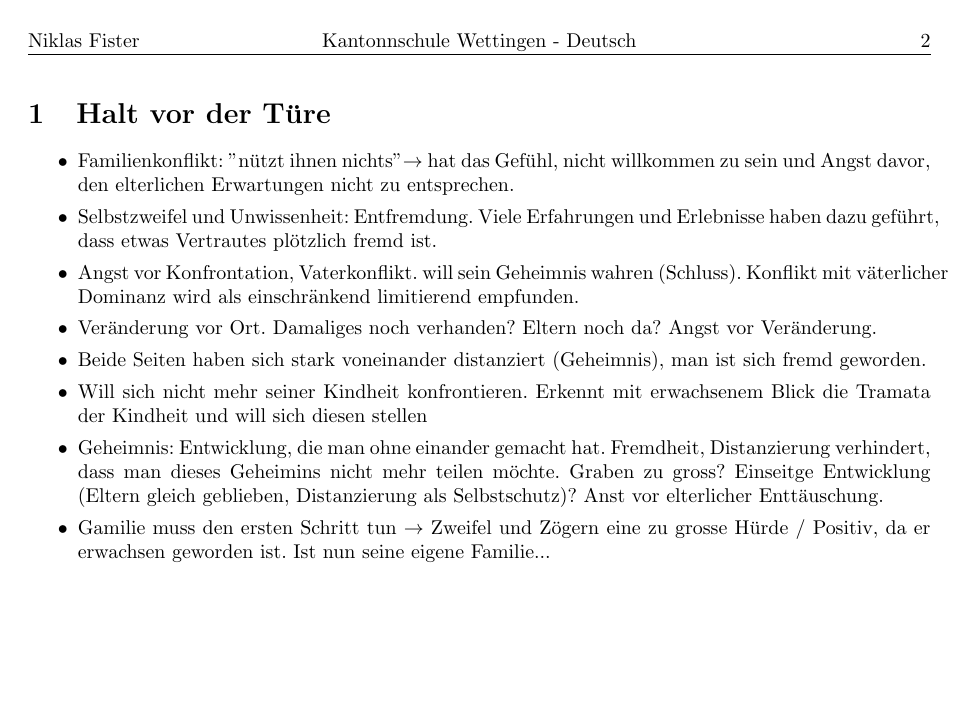
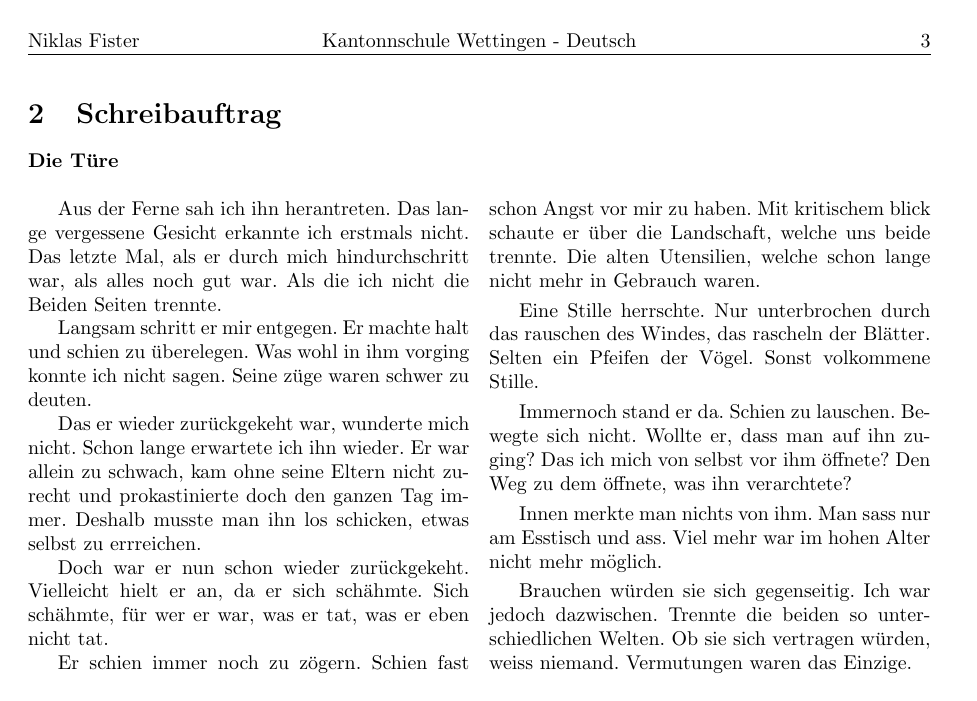
Before and after one commit to Bothriopsis/LaTeX_School_Kantonsschule, a LaTeX document (German/Literatur/Kafka/Heimkehr/introduction.tex): page 2 of 2 before the commit and page 3 of 3 after it. Compiled offline with pdfLaTeX.

Commit message:
schreibauftrag

```diff
--- a/German/Literatur/Kafka/Heimkehr/introduction.tex
+++ b/German/Literatur/Kafka/Heimkehr/introduction.tex
@@ -17,7 +17,7 @@
 \fancyfoot{}
 
 % Title
-\title{\huge\textbf{Franz Kafka - Heimkehr}}
+\title{\Huge\textbf{Franz Kafka - Heimkehr}}
 \author{Niklas Fister}
 \date{\today}
 
@@ -36,4 +36,27 @@
     \item Geheimnis: Entwicklung, die man ohne einander gemacht hat. Fremdheit, Distanzierung verhindert, dass man dieses Geheimins nicht mehr teilen möchte. Graben zu gross? Einseitge Entwicklung (Eltern gleich geblieben, Distanzierung als Selbstschutz)? Anst vor elterlicher Enttäuschung.
     \item Gamilie muss den ersten Schritt tun $\rightarrow$ Zweifel und Zögern eine zu grosse Hürde / Positiv, da er erwachsen geworden ist. Ist nun seine eigene Familie...
 \end{itemize}
+
+\newpage
+\section{Schreibauftrag}
+\textbf{Die Türe}
+\begin{multicols}{2}
+    Aus der Ferne sah ich ihn herantreten. Das lange vergessene Gesicht erkannte ich erstmals nicht. Das letzte Mal, als er durch mich hindurchschritt war, als alles noch gut war. Als die ich nicht die Beiden Seiten trennte.
+
+    Langsam schritt er mir entgegen. Er machte halt und schien zu überelegen. Was wohl in ihm vorging konnte ich nicht sagen. Seine züge waren schwer zu deuten.
+
+    Das er wieder zurückgekeht war, wunderte mich nicht. Schon lange erwartete ich ihn wieder. Er war allein zu schwach, kam ohne seine Eltern nicht zurecht und prokastinierte doch den ganzen Tag immer. Deshalb musste man ihn los schicken, etwas selbst zu errreichen.
+
+    Doch war er nun schon wieder zurückgekeht. Vielleicht hielt er an, da er sich schähmte. Sich schähmte, für wer er war, was er tat, was er eben nicht tat.
+
+    Er schien immer noch zu zögern. Schien fast schon Angst vor mir zu haben. Mit kritischem blick schaute er über die Landschaft, welche uns beide trennte. Die alten Utensilien, welche schon lange nicht mehr in Gebrauch waren.
+
+    Eine Stille herrschte. Nur unterbrochen durch das rauschen des Windes, das rascheln der Blätter. Selten ein Pfeifen der Vögel. Sonst volkommene Stille.
+
+    Immernoch stand er da. Schien zu lauschen. Bewegte sich nicht. Wollte er, dass man auf ihn zuging? Das ich mich von selbst vor ihm öffnete? Den Weg zu dem öffnete, was ihn verarchtete?
+
+    Innen merkte man nichts von ihm. Man sass nur am Esstisch und ass. Viel mehr war im hohen Alter nicht mehr möglich.
+
+    Brauchen würden sie sich gegenseitig. Ich war jedoch dazwischen. Trennte die beiden so unterschiedlichen Welten. Ob sie sich vertragen würden, weiss niemand. Vermutungen waren das Einzige.
+\end{multicols}
 \end{document}
```
Also changed, not shown: German/Literatur/Kafka/Heimkehr/introduction.pdf, 5 other files.
